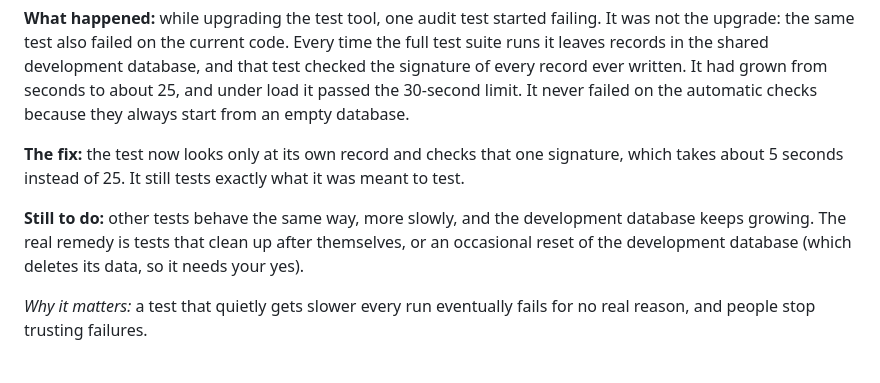
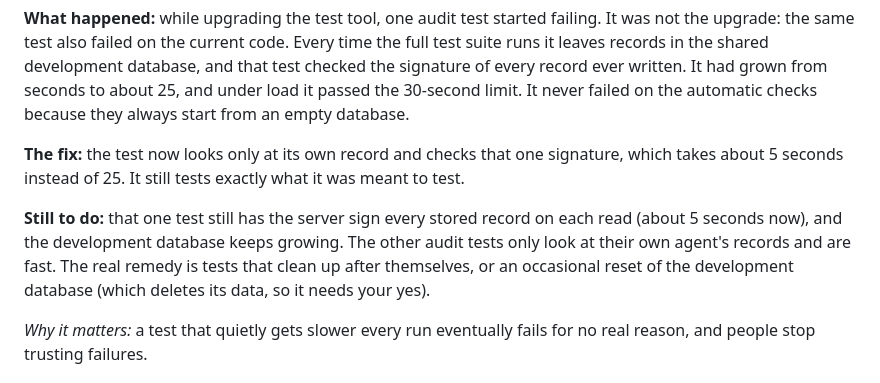
Before and after one commit to KariraLakshya/Custos, a Markdown page: docs/progress.md, the part around the change. GitHub-like rendering.

Commit message:
docs: correct what still grows with dev-DB history after the audit test fix

```diff
--- a/docs/progress.md
+++ b/docs/progress.md
@@ -14,7 +14,7 @@ This is not the technical handover (that's section 0 of `CLAUDE.md`, written for
 
 **The fix:** the test now looks only at its own record and checks that one signature, which takes about 5 seconds instead of 25. It still tests exactly what it was meant to test.
 
-**Still to do:** other tests behave the same way, more slowly, and the development database keeps growing. The real remedy is tests that clean up after themselves, or an occasional reset of the development database (which deletes its data, so it needs your yes).
+**Still to do:** that one test still has the server sign every stored record on each read (about 5 seconds now), and the development database keeps growing. The other audit tests only look at their own agent's records and are fast. The real remedy is tests that clean up after themselves, or an occasional reset of the development database (which deletes its data, so it needs your yes).
 
 _Why it matters:_ a test that quietly gets slower every run eventually fails for no real reason, and people stop trusting failures.
 
```
Also changed, not shown: docs/state.md (+1 -1 lines).
